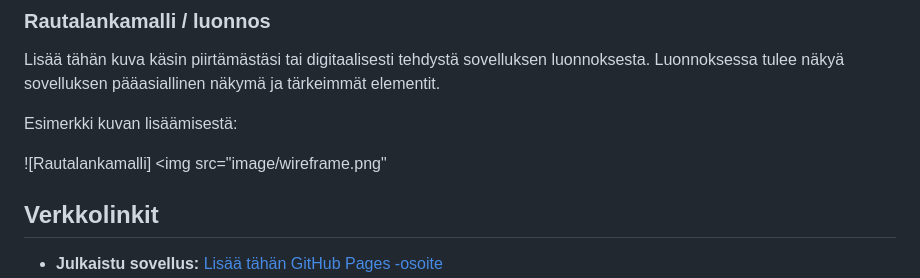
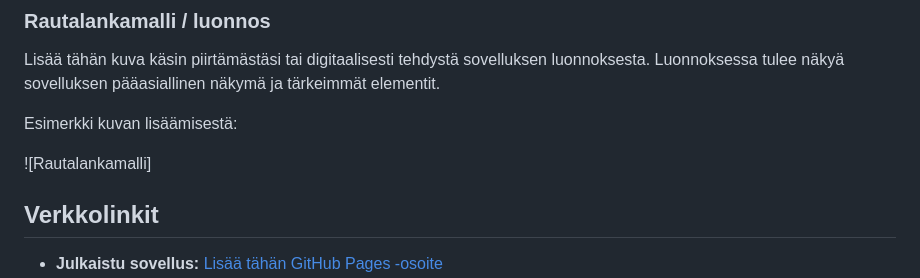
Before and after one commit to me77e/Projekti_1_DOM_Skriptaus, a Markdown page: README.md, the part around the change. GitHub-like rendering.

Commit message:
muokkaus

```diff
--- a/README.md
+++ b/README.md
@@ -27,7 +27,7 @@ Lisää tähän kuva käsin piirtämästäsi tai digitaalisesti tehdystä sovell
 
 Esimerkki kuvan lisäämisestä:
 
-![Rautalankamalli] <img src="image/wireframe.png"
+![Rautalankamalli]
 
 
 ## Verkkolinkit
```
